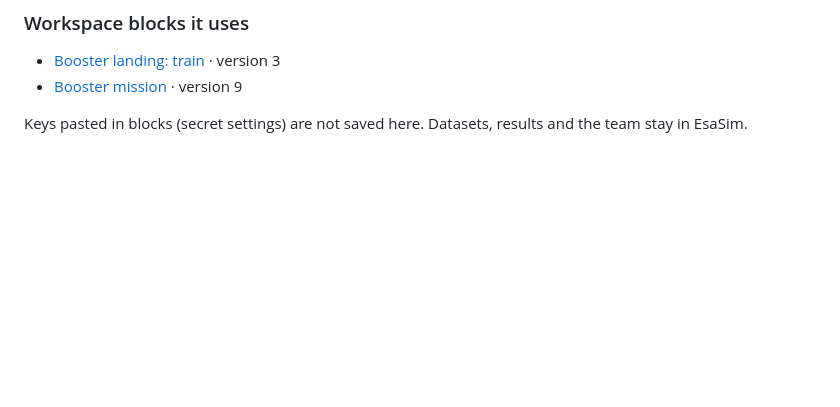
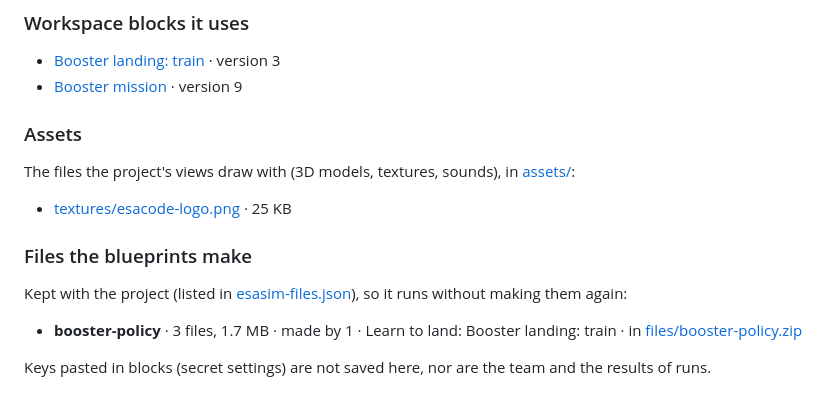
Before and after one commit to gianlucadenovi/esasim-booster-landing, a Markdown page: README.md, the part around the change. Drawn GitHub-style; blank space fills up the shorter version.

Commit message:
Booster landing: saved from EsaSim (EsaSim project 8)

```diff
--- a/README.md
+++ b/README.md
@@ -137,4 +137,16 @@ An [EsaSim](https://esacode.com/) project of the workspace Gianluca De Novi's wo
 - [Booster landing: train](blocks/ws-booster-landing-train) · version 3
 - [Booster mission](blocks/ws-booster-mission) · version 9
 
-Keys pasted in blocks (secret settings) are not saved here. Datasets, results and the team stay in EsaSim.
+### Assets
+
+The files the project's views draw with (3D models, textures, sounds), in [assets/](assets/):
+
+- [textures/esacode-logo.png](assets/textures/esacode-logo.png) · 25 KB
+
+### Files the blueprints make
+
+Kept with the project (listed in [esasim-files.json](esasim-files.json)), so it runs without making them again:
+
+- **booster-policy** · 3 files, 1.7 MB · made by 1 · Learn to land: Booster landing: train · in [files/booster-policy.zip](files/booster-policy.zip)
+
+Keys pasted in blocks (secret settings) are not saved here, nor are the team and the results of runs.
```
Also changed, not shown: assets/textures/esacode-logo.png (added), 2 other files.
